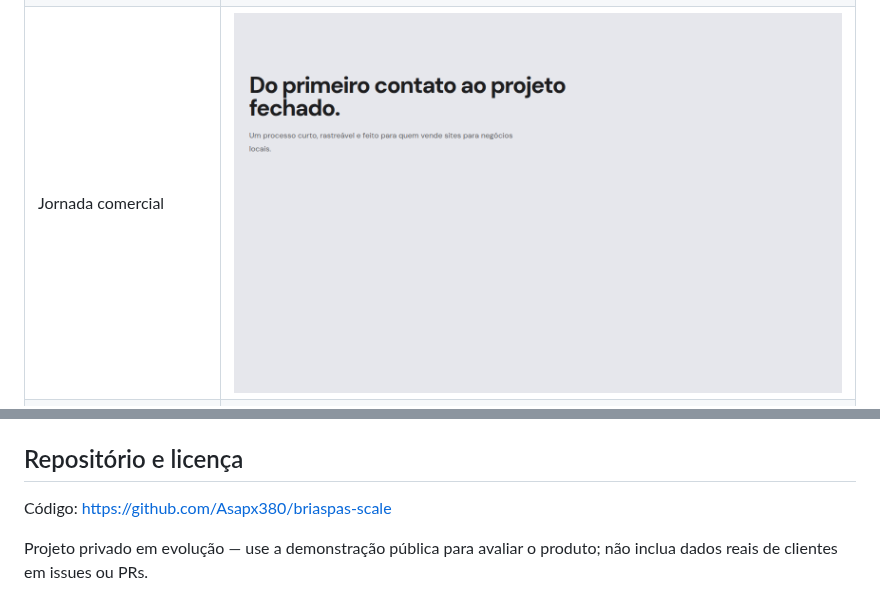
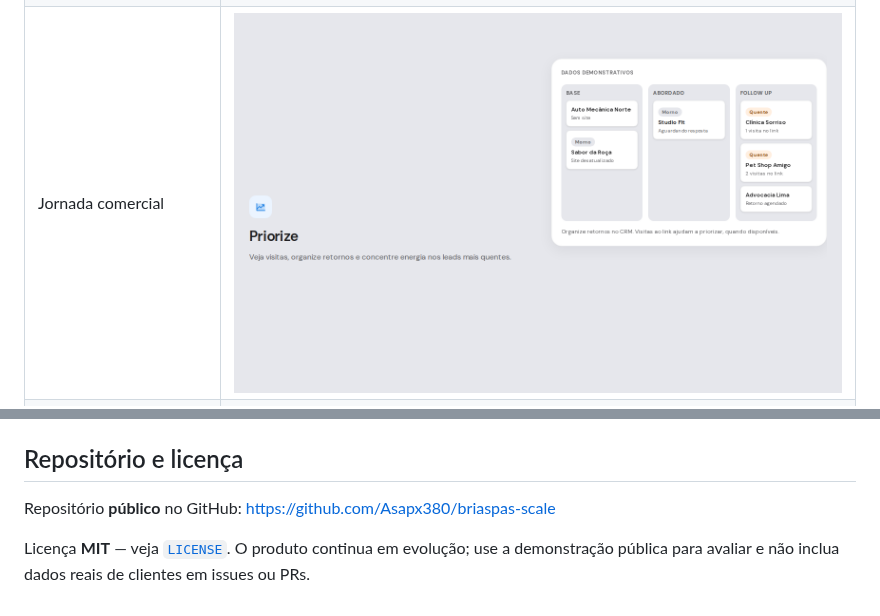
Before and after one commit to Asapx380/briaspas-scale, a Markdown page: README.md, 2 parts joined by grey strips. Drawn GitHub-style; pictures changed too: docs/images/landing-jornada.png.

Commit message:
fix(docs): recaptura jornada e licença pública MIT no README
Co-authored-by: Wesley Luther  <wesleyluther830@gmail.com>

```diff
--- a/README.md
+++ b/README.md
@@ -102,6 +102,6 @@ Planejamento amplo: [`plans/blueprint-briaspas-scale.md`](./plans/blueprint-bria
 
 ## Repositório e licença
 
-Código: https://github.com/Asapx380/briaspas-scale
+Repositório **público** no GitHub: https://github.com/Asapx380/briaspas-scale
 
-Projeto privado em evolução — use a demonstração pública para avaliar o produto; não inclua dados reais de clientes em issues ou PRs.
+Licença **MIT** — veja [`LICENSE`](./LICENSE). O produto continua em evolução; use a demonstração pública para avaliar e não inclua dados reais de clientes em issues ou PRs.
```
